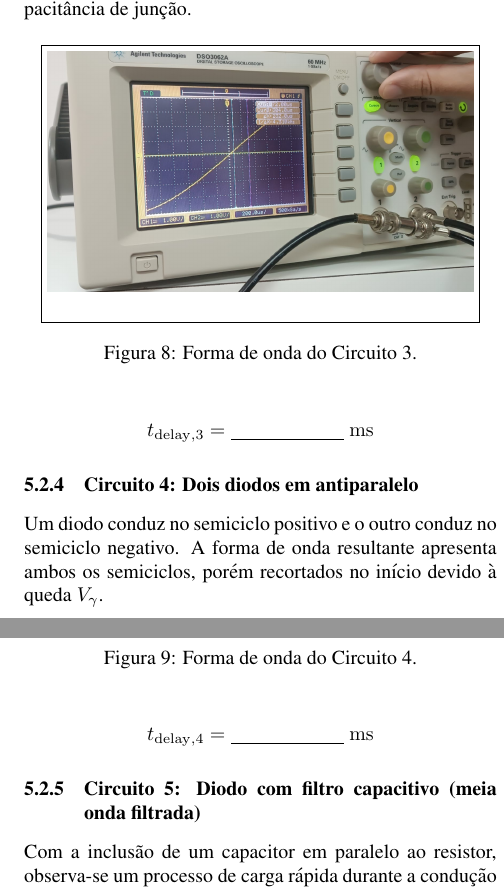
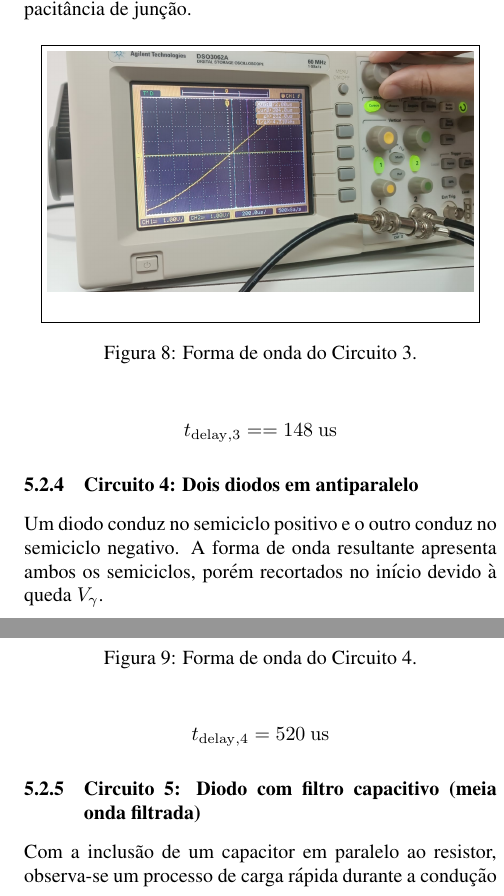
Before and after one commit to cadu-unb/Relatorio4_Lab_Materias_UnB, a LaTeX paper (r4.tex, which reads r4-resultados.tex): two parts of the columns of page 6 of 8, joined at a grey line, cut so that both start at the same text. Compiled offline with pdfLaTeX.

Commit message:
valores e dúvidas tabela 3 e t_delay

```diff
--- a/r4-resultados.tex
+++ b/r4-resultados.tex
@@ -189,7 +189,7 @@ Nesta configuração, cada semiciclo é bloqueado por um dos diodos, resultando
 \end{figure}
 
 \[
-t_{\mathrm{delay,3}} = \underline{\hspace{2cm}}~\mathrm{ms}
+t_{\mathrm{delay,3}} = = 148~\mathrm{us}
 \]
 
 \subsubsection{Circuito 4: Dois diodos em antiparalelo}
@@ -210,7 +210,7 @@ Um diodo conduz no semiciclo positivo e o outro conduz no semiciclo negativo. A
 \end{figure}
 
 \[
-t_{\mathrm{delay,4}} = \underline{\hspace{2cm}}~\mathrm{ms}
+t_{\mathrm{delay,4}} = 520~\mathrm{us}
 \]
 
 \subsubsection{Circuito 5: Diodo com filtro capacitivo (meia onda filtrada)}
```
Also changed, not shown: r4.pdf, r4-resultados.tex (4 more changed lines).
